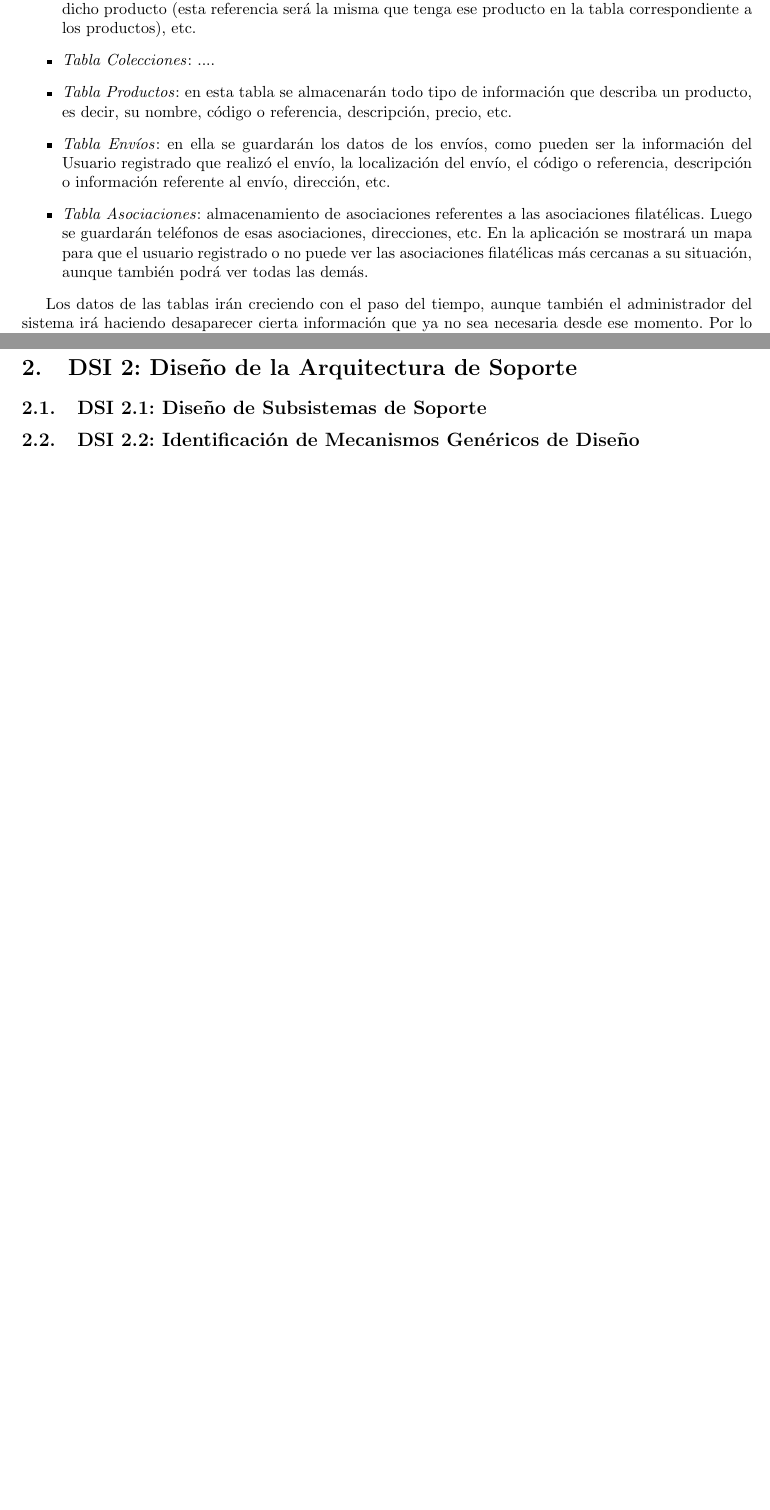
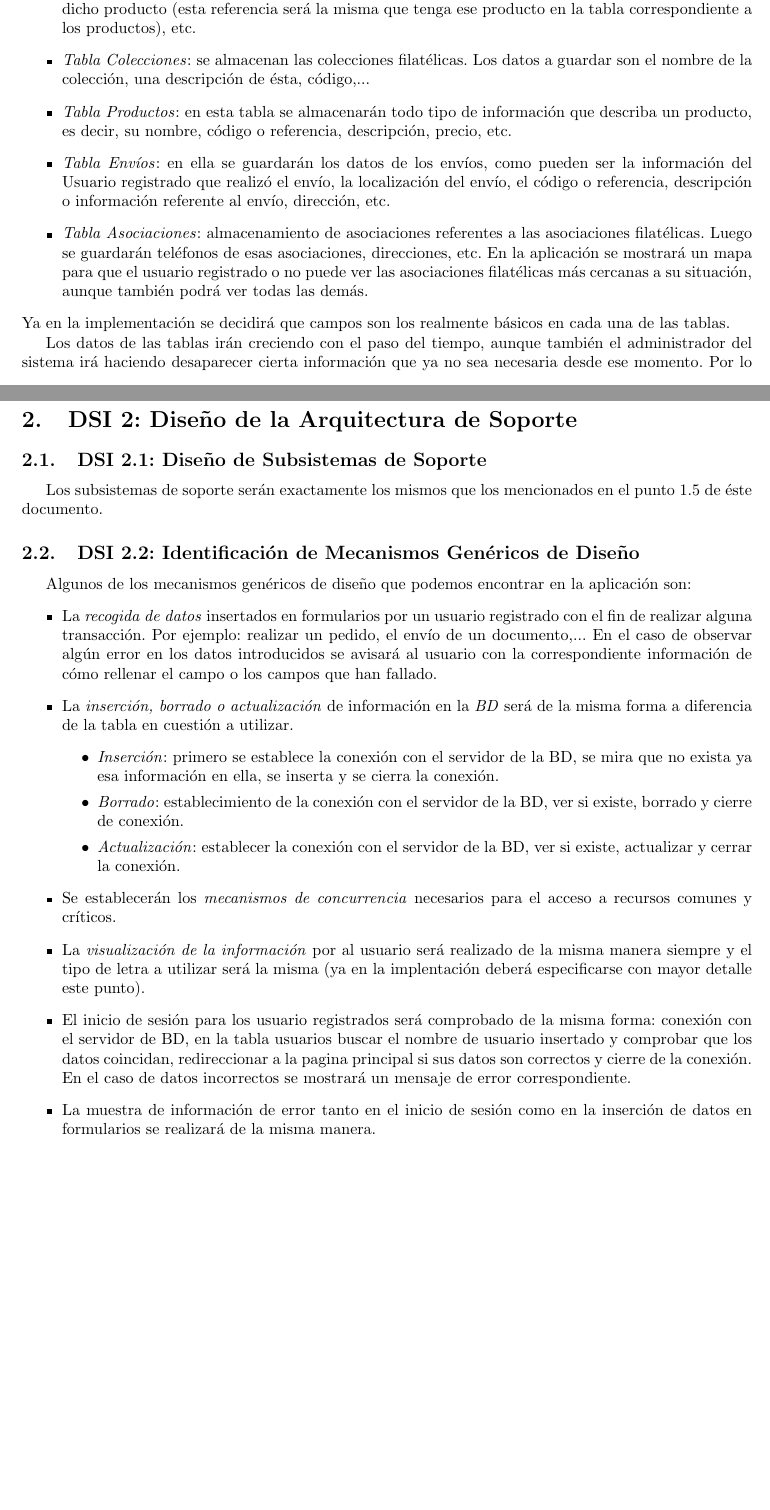
Before and after one commit to rtvlad/ingenieria-de-software-2, a LaTeX document (Diseño Tecnico/disenoTecnico.tex): two parts of pages 5 and 11 of 21, joined at a grey line, cut so that both start at the same text, the shorter picture padded with empty space. Compiled offline with pdfLaTeX; the source files are stored in an older character set and shown here as Unicode.

Commit message:
Doc Diseño - punto 2 hecho

```diff
--- a/Diseño Tecnico/disenoTecnico.tex
+++ b/Diseño Tecnico/disenoTecnico.tex
@@ -63,11 +63,12 @@
 	\begin{itemize}
 		\item \textit{Tabla Usuarios}: se guardará datos de los clientes registrados, como por ejemplo su Nombre Personal, Apellidos, DNI, Nombre de Usuario, Contraseña, Dirección Particular, Teléfonos de contactos, etc. El campo de la contraseña no será una cadena simple de texto sino que se almacenará con una cierta codificación para la seguridad del usuario.
 		\item \textit{Tabla Pedidos}: cualquier cliente previamente registrado puede realizar un pedido a través del portal, una vez hecha tal acción se guardarán los datos necesarios, como pueden ser la información del Usuario que está realizando el pedido, el nombre del producto junto con una referencia asociada a dicho producto (esta referencia será la misma que tenga ese producto en la tabla correspondiente a los productos), etc.
-		\item \textit{Tabla Colecciones}: ....
+		\item \textit{Tabla Colecciones}: se almacenan las colecciones filatélicas. Los datos a guardar son el nombre de la colección, una descripción de ésta, código,...
 		\item \textit{Tabla Productos}: en esta tabla se almacenarán todo tipo de información que describa un producto, es decir, su nombre, código o referencia, descripción, precio, etc.
 		\item \textit{Tabla Envíos}: en ella se guardarán los datos de los envíos, como pueden ser la información del Usuario registrado que realizó el envío, la localización del envío, el código o referencia, descripción o información referente al envío, dirección, etc.
 		\item \textit{Tabla Asociaciones}: almacenamiento de asociaciones referentes a las asociaciones filatélicas. Luego se guardarán teléfonos de esas asociaciones, direcciones, etc. En la aplicación se mostrará un mapa para que el usuario registrado o no puede ver las asociaciones filatélicas más cercanas a su situación, aunque también podrá ver todas las demás.
 	\end{itemize}
+	Ya en la implementación se decidirá que campos son los realmente básicos en cada una de las tablas.
 
 	Los datos de las tablas irán creciendo con el paso del tiempo, aunque también el administrador del sistema irá haciendo desaparecer cierta información que ya no sea necesaria desde ese momento. Por lo que el volumen de la base de datos continuará creciendo día a día.\\
 
@@ -212,9 +213,23 @@
 \section{DSI 2: Diseño de la Arquitectura de Soporte}
 
 \subsection{DSI 2.1: Diseño de Subsistemas de Soporte}
-
+	Los subsistemas de soporte serán exactamente los mismos que los mencionados en el punto 1.5 de éste documento.
 
 \subsection{DSI 2.2: Identificación de Mecanismos Genéricos de Diseño}
+	Algunos de los mecanismos genéricos de diseño que podemos encontrar en la aplicación son:
+	\begin{itemize}
+		\item La \textit{recogida de datos} insertados en formularios por un usuario registrado con el fin de realizar alguna transacción. Por ejemplo: realizar un pedido, el envío de un documento,... En el caso de observar algún error en los datos introducidos se avisará al usuario con la correspondiente información de cómo rellenar el campo o los campos que han fallado.
+		\item La \textit{inserción, borrado o actualización} de información en la \textit{BD} será de la misma forma a diferencia de la tabla en cuestión a utilizar.
+			\begin{itemize}
+				\item \textit{Inserción}: primero se establece la conexión con el servidor de la BD, se mira que no exista ya esa información en ella, se inserta y se cierra la conexión.
+				\item \textit{Borrado}: establecimiento de la conexión con el servidor de la BD, ver si existe, borrado y cierre de conexión.
+				\item \textit{Actualización}: establecer la conexión con el servidor de la BD, ver si existe, actualizar y cerrar la conexión.
+			\end{itemize}
+		\item Se establecerán los \textit{mecanismos de concurrencia} necesarios para el acceso a recursos comunes y críticos.
+		\item La \textit{visualización de la información} por al usuario será realizado de la misma manera siempre y el tipo de letra a utilizar será la misma (ya en la implentación deberá especificarse con mayor detalle este punto).
+		\item El inicio de sesión para los usuario registrados será comprobado de la misma forma: conexión con el servidor de BD, en la tabla usuarios buscar el nombre de usuario insertado y comprobar que los datos coincidan, redireccionar a la pagina principal si sus datos son correctos y cierre de la conexión. En el caso de datos incorrectos se mostrará un mensaje de error correspondiente.
+		\item La muestra de información de error tanto en el inicio de sesión como en la inserción de datos en formularios se realizará de la misma manera.
+	\end{itemize}
 
 
 \newpage
```
Also changed, not shown: Diseño Tecnico/disenoTecnico.pdf, 1 other file.
